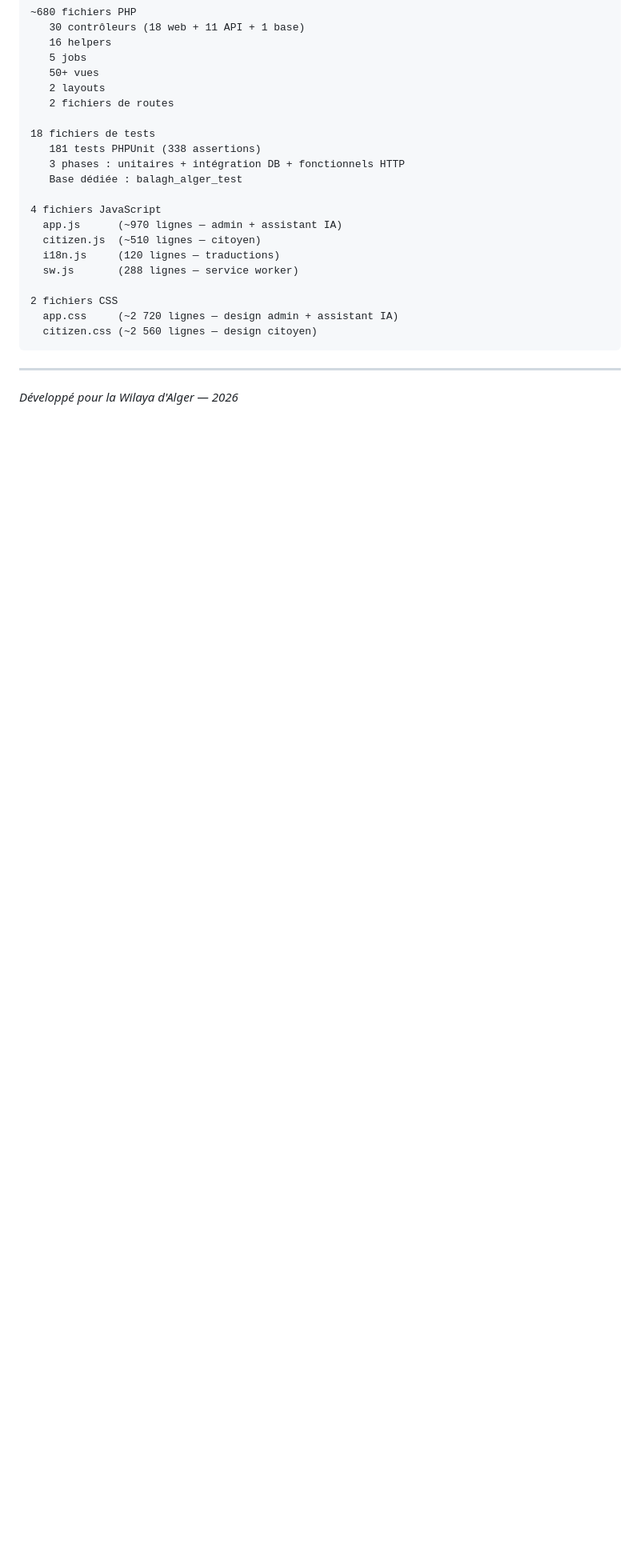
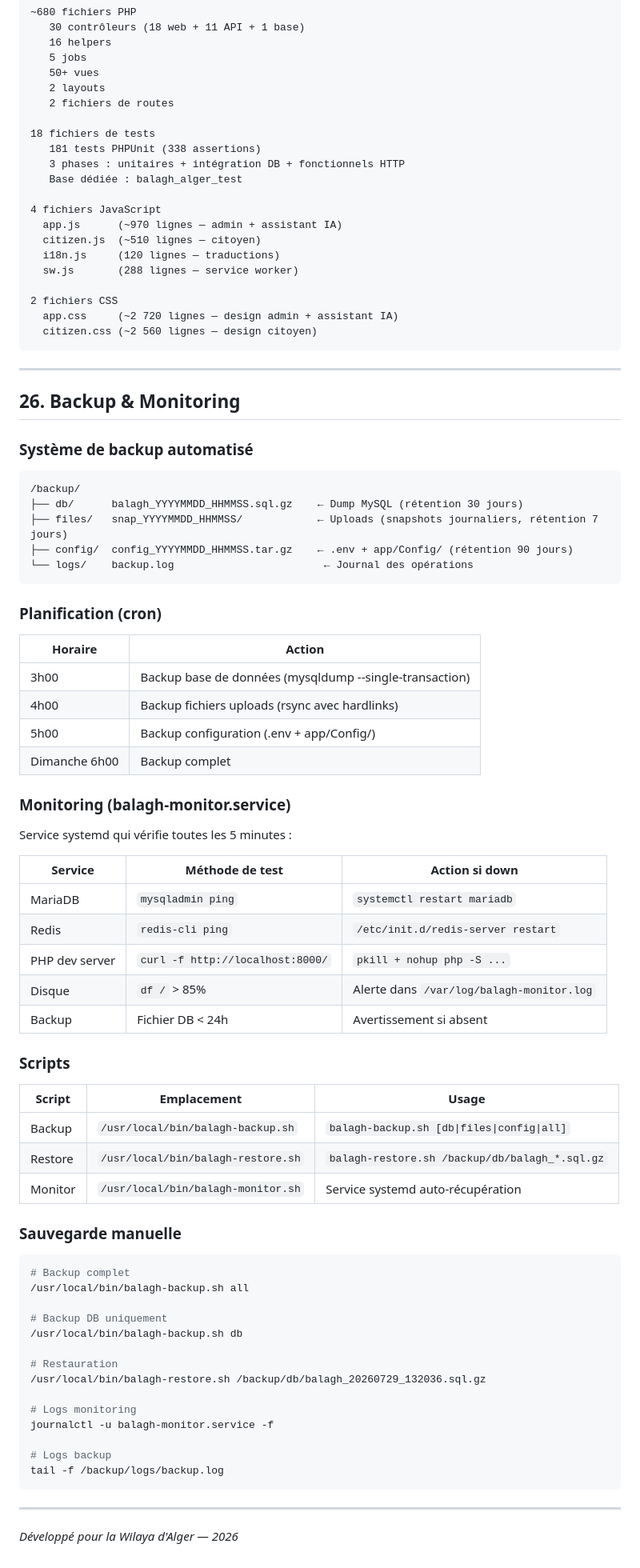
Before and after one commit to ademoo077/balagh-alger, a Markdown page: README.md, the part around one of its changes. Shown at 80% size. Rendered like a GitHub page; blank space fills up the shorter version.

````diff
--- a/README.md
+++ b/README.md
@@ -1487,4 +1486,66 @@ php artisan sla:run                             # Exécuter les alertes SLA
 
 ---
 
+## 26. Backup & Monitoring
+
+### Système de backup automatisé
+
+```
+/backup/
+├── db/      balagh_YYYYMMDD_HHMMSS.sql.gz    ← Dump MySQL (rétention 30 jours)
+├── files/   snap_YYYYMMDD_HHMMSS/            ← Uploads (snapshots journaliers, rétention 7 jours)
+├── config/  config_YYYYMMDD_HHMMSS.tar.gz    ← .env + app/Config/ (rétention 90 jours)
+└── logs/    backup.log                        ← Journal des opérations
+```
+
+### Planification (cron)
+
+| Horaire | Action |
+|---------|--------|
+| 3h00 | Backup base de données (mysqldump --single-transaction) |
+| 4h00 | Backup fichiers uploads (rsync avec hardlinks) |
+| 5h00 | Backup configuration (.env + app/Config/) |
+| Dimanche 6h00 | Backup complet |
+
+### Monitoring (balagh-monitor.service)
+
+Service systemd qui vérifie toutes les 5 minutes :
+
+| Service | Méthode de test | Action si down |
+|---------|----------------|----------------|
+| MariaDB | `mysqladmin ping` | `systemctl restart mariadb` |
+| Redis | `redis-cli ping` | `/etc/init.d/redis-server restart` |
+| PHP dev server | `curl -f http://localhost:8000/` | `pkill + nohup php -S ...` |
+| Disque | `df /` > 85% | Alerte dans `/var/log/balagh-monitor.log` |
+| Backup | Fichier DB < 24h | Avertissement si absent |
+
+### Scripts
+
+| Script | Emplacement | Usage |
+|--------|------------|-------|
+| Backup | `/usr/local/bin/balagh-backup.sh` | `balagh-backup.sh [db\|files\|config\|all]` |
+| Restore | `/usr/local/bin/balagh-restore.sh` | `balagh-restore.sh /backup/db/balagh_*.sql.gz` |
+| Monitor | `/usr/local/bin/balagh-monitor.sh` | Service systemd auto-récupération |
+
+### Sauvegarde manuelle
+
+```bash
+# Backup complet
+/usr/local/bin/balagh-backup.sh all
+
+# Backup DB uniquement
+/usr/local/bin/balagh-backup.sh db
+
+# Restauration
+/usr/local/bin/balagh-restore.sh /backup/db/balagh_20260729_132036.sql.gz
+
+# Logs monitoring
+journalctl -u balagh-monitor.service -f
+
+# Logs backup
+tail -f /backup/logs/backup.log
+```
+
+---
+
 *Développé pour la Wilaya d'Alger — 2026*
````
Also changed, not shown: other parts of README.md (+1 -2 lines).
